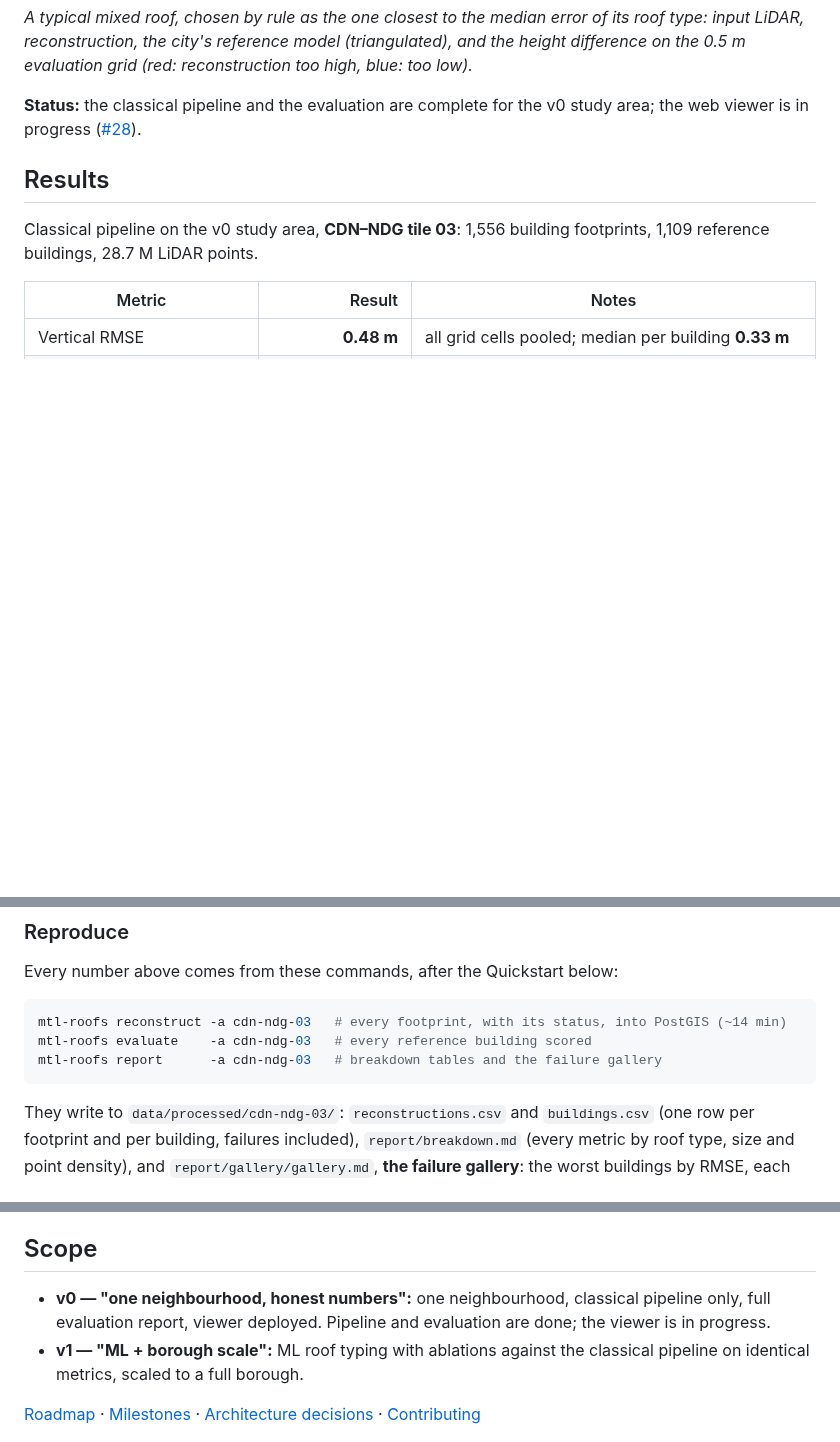
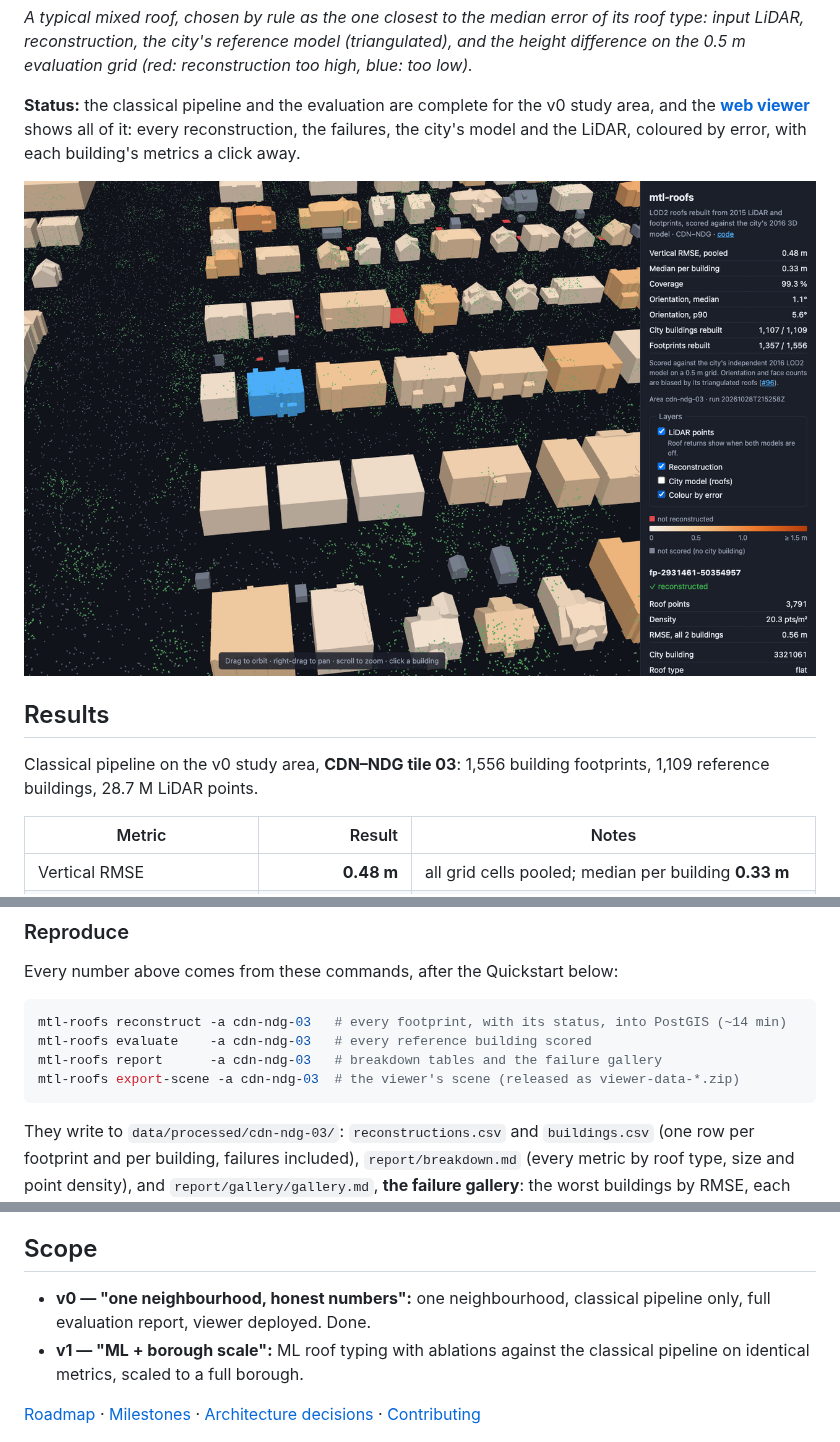
Before and after one commit to grigorybaluev/mtl-roofs, a Markdown page: README.md, 3 parts joined by grey strips. Rendered like a GitHub page; pictures changed too: docs/img/viewer.png (added); blank space fills up the shorter version.

````diff
--- a/README.md
+++ b/README.md
@@ -23,7 +23,11 @@ the height difference on the 0.5 m evaluation grid (red: reconstruction too high
 blue: too low).*
 
 **Status:** the classical pipeline and the evaluation are complete for the v0 study
-area; the web viewer is in progress ([#28](https://github.com/grigorybaluev/mtl-roofs/issues/28)).
+area, and the **[web viewer](https://grigorybaluev.github.io/mtl-roofs/)** shows all of
+it: every reconstruction, the failures, the city's model and the LiDAR, coloured by
+error, with each building's metrics a click away.
+
+[![The web viewer, coloured by error, with one footprint selected](docs/img/viewer.png)](https://grigorybaluev.github.io/mtl-roofs/)
 
 ## Results
 
@@ -80,6 +84,7 @@ Every number above comes from these commands, after the Quickstart below:
 mtl-roofs reconstruct -a cdn-ndg-03   # every footprint, with its status, into PostGIS (~14 min)
 mtl-roofs evaluate    -a cdn-ndg-03   # every reference building scored
 mtl-roofs report      -a cdn-ndg-03   # breakdown tables and the failure gallery
+mtl-roofs export-scene -a cdn-ndg-03  # the viewer's scene (released as viewer-data-*.zip)
 ```
 
 They write to `data/processed/cdn-ndg-03/`: `reconstructions.csv` and `buildings.csv`
@@ -235,8 +240,7 @@ attribution.
 ## Scope
 
 - **v0 — "one neighbourhood, honest numbers":** one neighbourhood, classical pipeline
-  only, full evaluation report, viewer deployed. Pipeline and evaluation are done; the
-  viewer is in progress.
+  only, full evaluation report, viewer deployed. Done.
 - **v1 — "ML + borough scale":** ML roof typing with ablations against the classical
   pipeline on identical metrics, scaled to a full borough.
 
````
Also changed, not shown: CLAUDE.md (+2 -1 lines), docs/adr/0003-viewer-renderer.md (+18 -13 lines), 13 other files.
